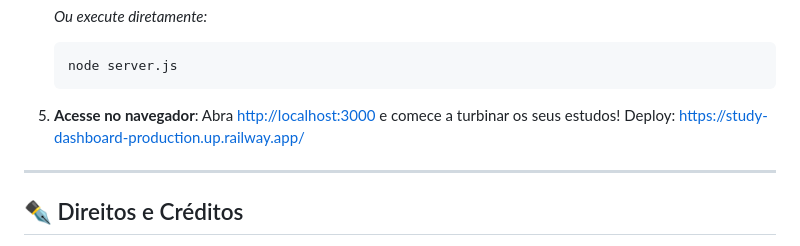
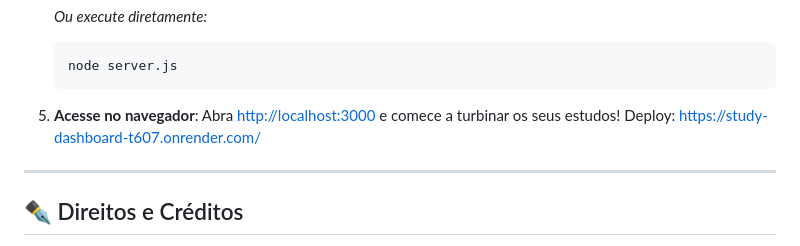
Before and after one commit to guedescss/study-dashboard, a Markdown page: README.md, the part around the change. Rendered like a GitHub page.

Commit message:
Update deployment link in README

```diff
--- a/README.md
+++ b/README.md
@@ -87,7 +87,7 @@ O design do painel conta com uma experiência imersiva com efeitos neon, micro-a
 
 5. **Acesse no navegador**:
    Abra [http://localhost:3000](http://localhost:3000) e comece a turbinar os seus estudos!
-   Deploy: [https://study-dashboard-production.up.railway.app/](https://study-dashboard-production.up.railway.app/)
+   Deploy: [https://study-dashboard-t607.onrender.com/](https://study-dashboard-t607.onrender.com/)
 
 ---
 
```
